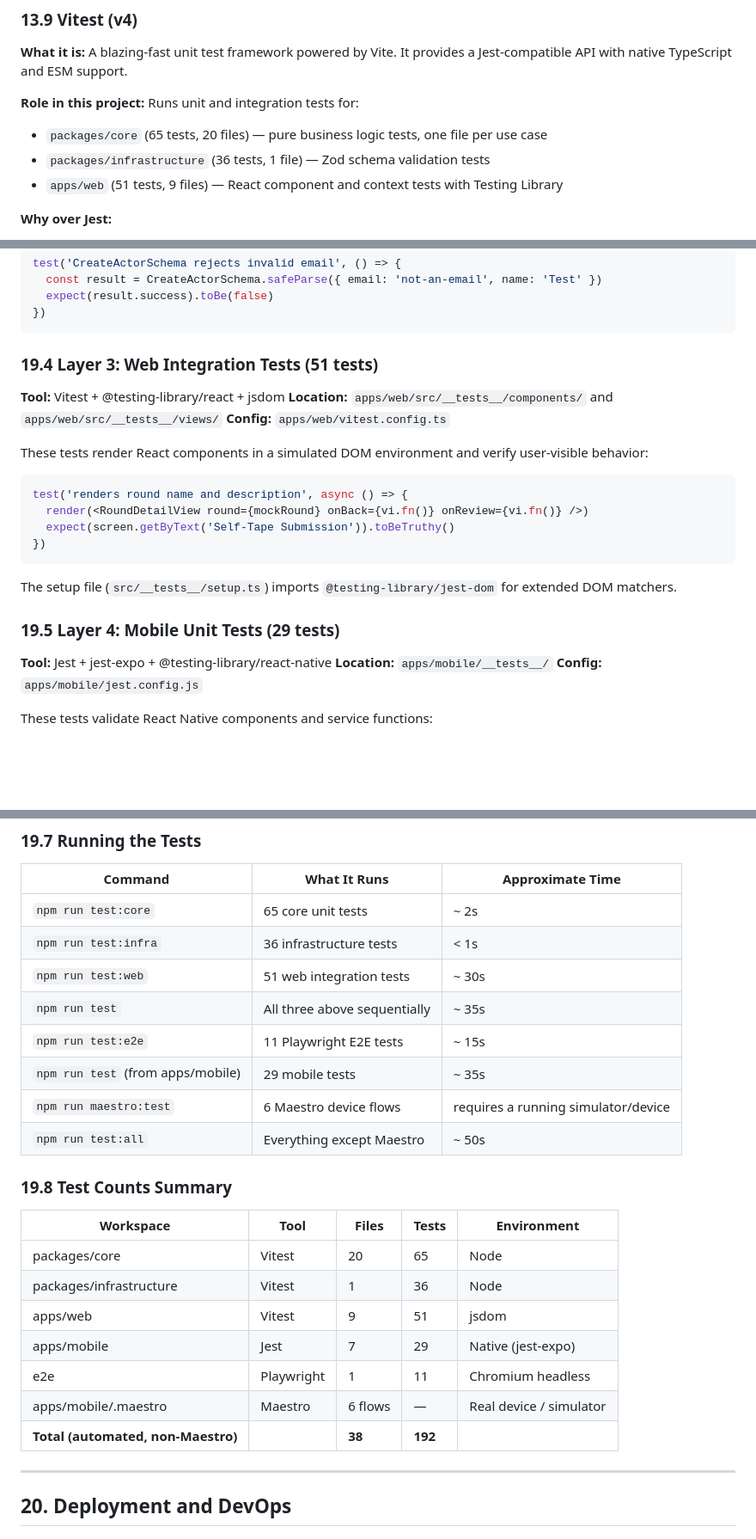
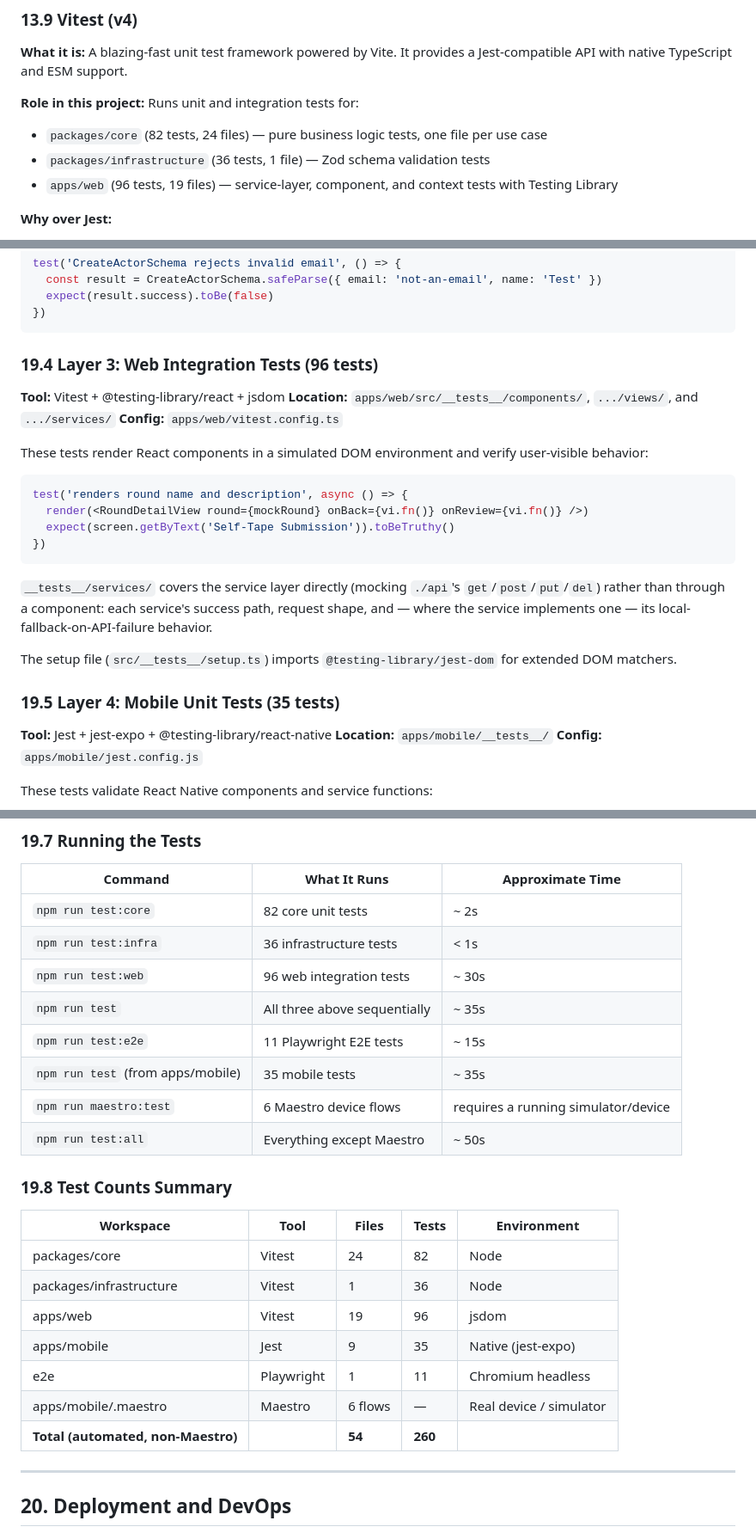
Before and after one commit to SergioSNW/masterAI-tfm, a Markdown page: ARCHITECTURE_TEXTBOOK.md, 3 parts joined by grey strips. Shown at 86% size. Rendered like a GitHub page; blank space fills up the shorter version.

Commit message:
docs: sync test counts in ARCHITECTURE_TEXTBOOK.md after coverage expansion
192 -> 260 tests across core/web/mobile following today's coverage work.

Co-Authored-By: Claude Sonnet 5 <noreply@anthropic.com>

````diff
--- a/ARCHITECTURE_TEXTBOOK.md
+++ b/ARCHITECTURE_TEXTBOOK.md
@@ -1412,9 +1412,9 @@ Key configuration points:
 
 **Role in this project:** Runs unit and integration tests for:
 
-- `packages/core` (65 tests, 20 files) — pure business logic tests, one file per use case
+- `packages/core` (82 tests, 24 files) — pure business logic tests, one file per use case
 - `packages/infrastructure` (36 tests, 1 file) — Zod schema validation tests
-- `apps/web` (51 tests, 9 files) — React component and context tests with Testing Library
+- `apps/web` (96 tests, 19 files) — service-layer, component, and context tests with Testing Library
 
 **Why over Jest:**
 - **ESM support:** Vitest has native ESM support without configuration. Jest requires experimental flags or transform configuration.
@@ -2102,10 +2102,10 @@ test('CreateActorSchema rejects invalid email', () => {
 })
 ```
 
-### 19.4 Layer 3: Web Integration Tests (51 tests)
+### 19.4 Layer 3: Web Integration Tests (96 tests)
 
 **Tool:** Vitest + @testing-library/react + jsdom
-**Location:** `apps/web/src/__tests__/components/` and `apps/web/src/__tests__/views/`
+**Location:** `apps/web/src/__tests__/components/`, `.../views/`, and `.../services/`
 **Config:** `apps/web/vitest.config.ts`
 
 These tests render React components in a simulated DOM environment and verify user-visible behavior:
@@ -2117,9 +2117,11 @@ test('renders round name and description', async () => {
 })
 ```
 
+`__tests__/services/` covers the service layer directly (mocking `./api`'s `get`/`post`/`put`/`del`) rather than through a component: each service's success path, request shape, and — where the service implements one — its local-fallback-on-API-failure behavior.
+
 The setup file (`src/__tests__/setup.ts`) imports `@testing-library/jest-dom` for extended DOM matchers.
 
-### 19.5 Layer 4: Mobile Unit Tests (29 tests)
+### 19.5 Layer 4: Mobile Unit Tests (35 tests)
 
 **Tool:** Jest + jest-expo + @testing-library/react-native
 **Location:** `apps/mobile/__tests__/`
@@ -2174,12 +2176,12 @@ export default defineConfig({
 
 | Command | What It Runs | Approximate Time |
 |---------|-------------|-----------------|
-| `npm run test:core` | 65 core unit tests | ~ 2s |
+| `npm run test:core` | 82 core unit tests | ~ 2s |
 | `npm run test:infra` | 36 infrastructure tests | < 1s |
-| `npm run test:web` | 51 web integration tests | ~ 30s |
+| `npm run test:web` | 96 web integration tests | ~ 30s |
 | `npm run test` | All three above sequentially | ~ 35s |
 | `npm run test:e2e` | 11 Playwright E2E tests | ~ 15s |
-| `npm run test` (from apps/mobile) | 29 mobile tests | ~ 35s |
+| `npm run test` (from apps/mobile) | 35 mobile tests | ~ 35s |
 | `npm run maestro:test` | 6 Maestro device flows | requires a running simulator/device |
 | `npm run test:all` | Everything except Maestro | ~ 50s |
 
@@ -2187,13 +2189,13 @@ export default defineConfig({
 
 | Workspace | Tool | Files | Tests | Environment |
 |-----------|------|-------|-------|-------------|
-| packages/core | Vitest | 20 | 65 | Node |
+| packages/core | Vitest | 24 | 82 | Node |
 | packages/infrastructure | Vitest | 1 | 36 | Node |
-| apps/web | Vitest | 9 | 51 | jsdom |
-| apps/mobile | Jest | 7 | 29 | Native (jest-expo) |
+| apps/web | Vitest | 19 | 96 | jsdom |
+| apps/mobile | Jest | 9 | 35 | Native (jest-expo) |
 | e2e | Playwright | 1 | 11 | Chromium headless |
 | apps/mobile/.maestro | Maestro | 6 flows | — | Real device / simulator |
-| **Total (automated, non-Maestro)** | | **38** | **192** | |
+| **Total (automated, non-Maestro)** | | **54** | **260** | |
 
 ---
 
````
Also changed, not shown: other parts of ARCHITECTURE_TEXTBOOK.md (+6 -6 lines).
